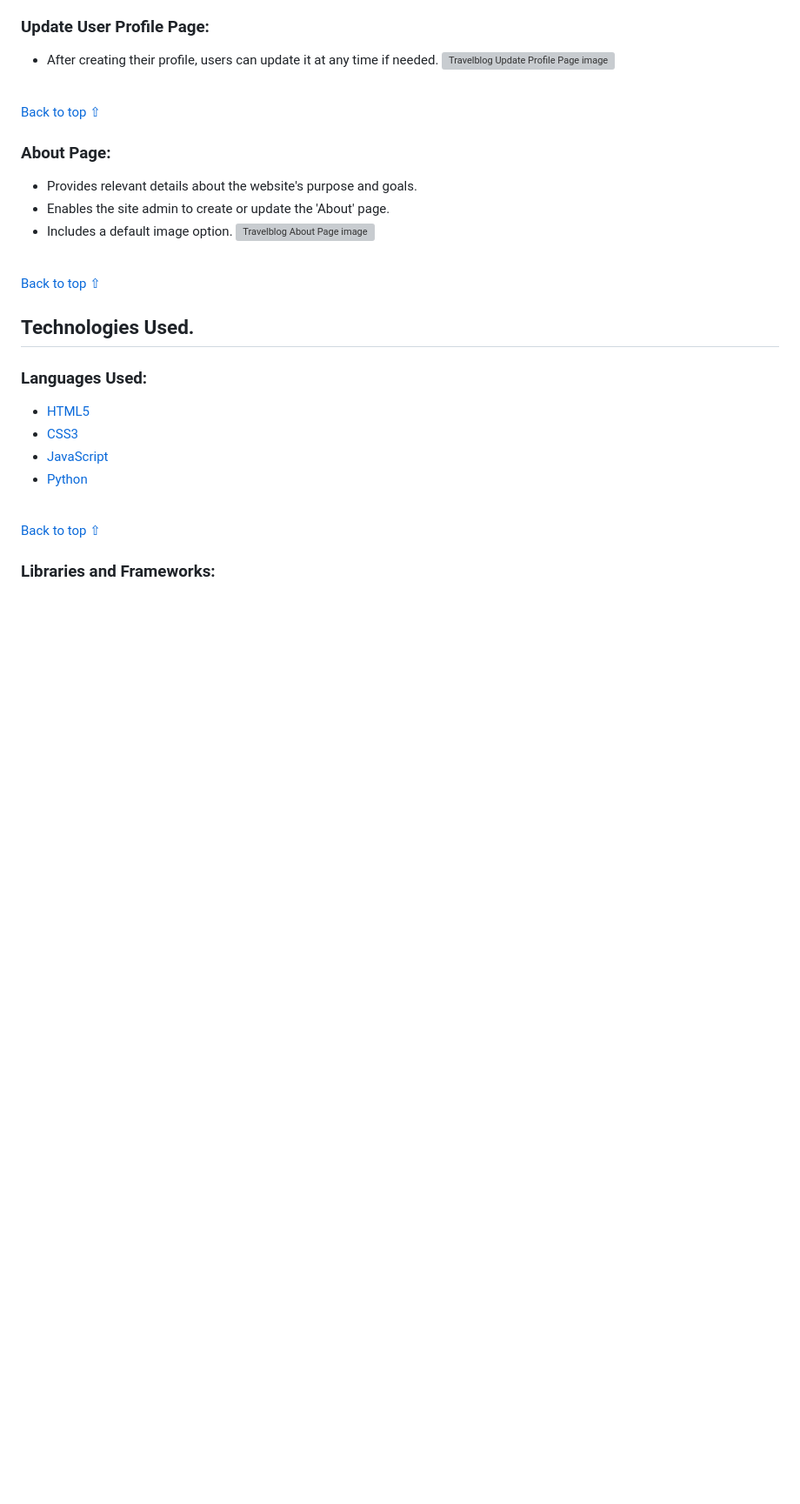
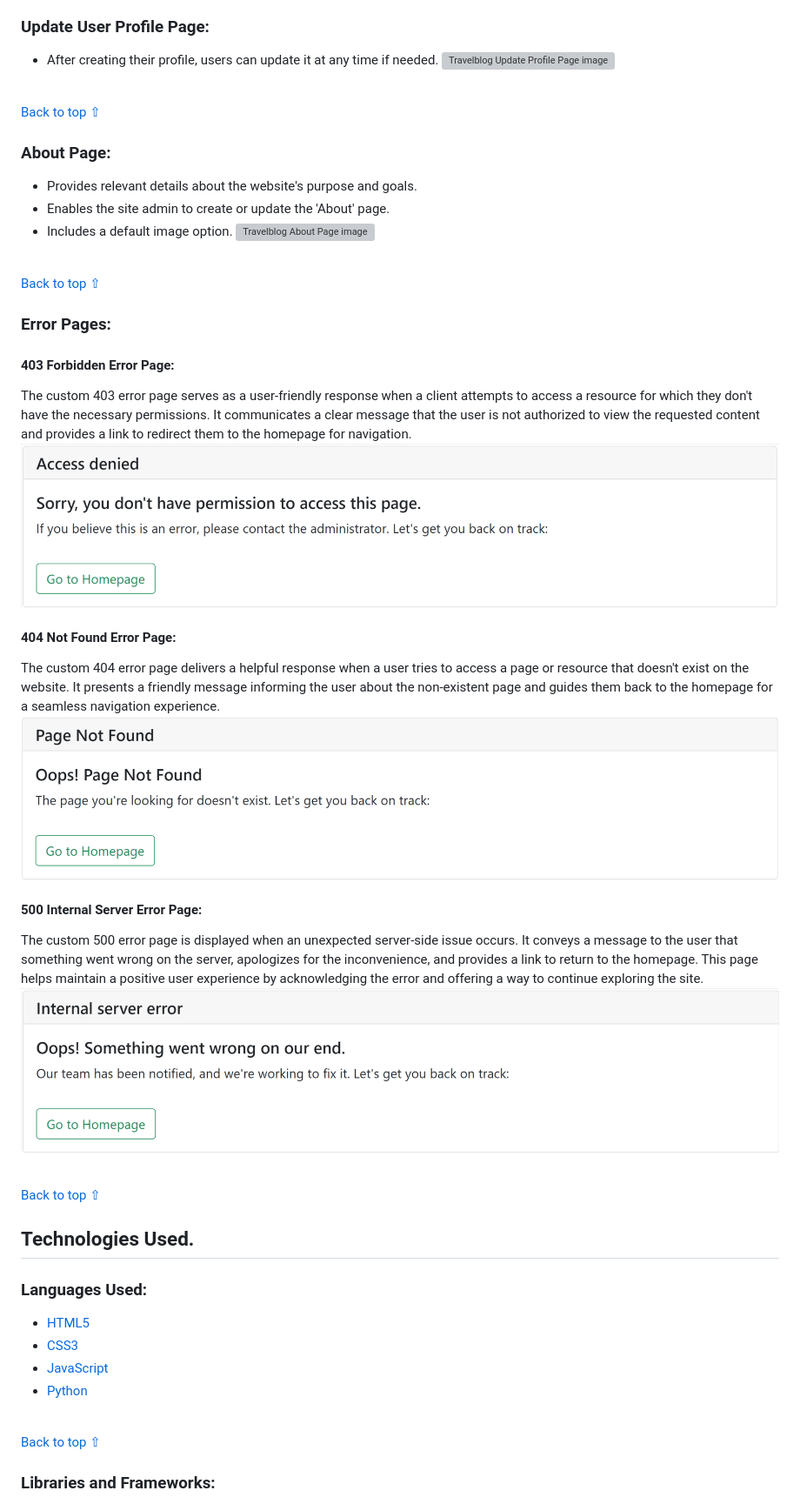
Before and after one commit to gennadiy-gaysha/portfolio_project_4, a Markdown page: README.md, the part around the change printed below. Shown: that part at 87% size. Drawn GitHub-style; pictures changed too: assets/readme_files/403.png (added), assets/readme_files/404.png (added), assets/readme_files/500.png (added); blank space fills up the shorter version; grey boxes are pictures that could not be loaded.

Commit message:
docs: add Error Pages section to readme.md

```diff
--- a/README.md
+++ b/README.md
@@ -565,6 +566,36 @@ focal point while also delivering an attractive layout for users.
 * Enables the site admin to create or update the 'About' page.
 * Includes a default image option.
   ![Travelblog About Page image](assets/readme_files/about_page.png)
+
+<br>[Back to top ⇧](#table-of-contents)
+
+### Error Pages:
+
+#### 403 Forbidden Error Page:
+
+The custom 403 error page serves as a user-friendly response when a client
+attempts to access a resource for which they don't have the necessary
+permissions. It communicates a clear message that the user is not authorized to
+view the requested content and provides a link to redirect them to the homepage
+for navigation.
+![403 custom error page](assets/readme_files/403.png)
+
+#### 404 Not Found Error Page:
+
+The custom 404 error page delivers a helpful response when a user tries to
+access a page or resource that doesn't exist on the website. It presents a
+friendly message informing the user about the non-existent page and guides them
+back to the homepage for a seamless navigation experience.
+![403 custom error page](assets/readme_files/404.png)
+
+#### 500 Internal Server Error Page:
+
+The custom 500 error page is displayed when an unexpected server-side issue
+occurs. It conveys a message to the user that something went wrong on the
+server, apologizes for the inconvenience, and provides a link to return to the
+homepage. This page helps maintain a positive user experience by acknowledging
+the error and offering a way to continue exploring the site.
+![403 custom error page](assets/readme_files/500.png)
 
 <br>[Back to top ⇧](#table-of-contents)
 
```
Also changed, not shown: other parts of README.md (+3 -2 lines), 4 other files.
